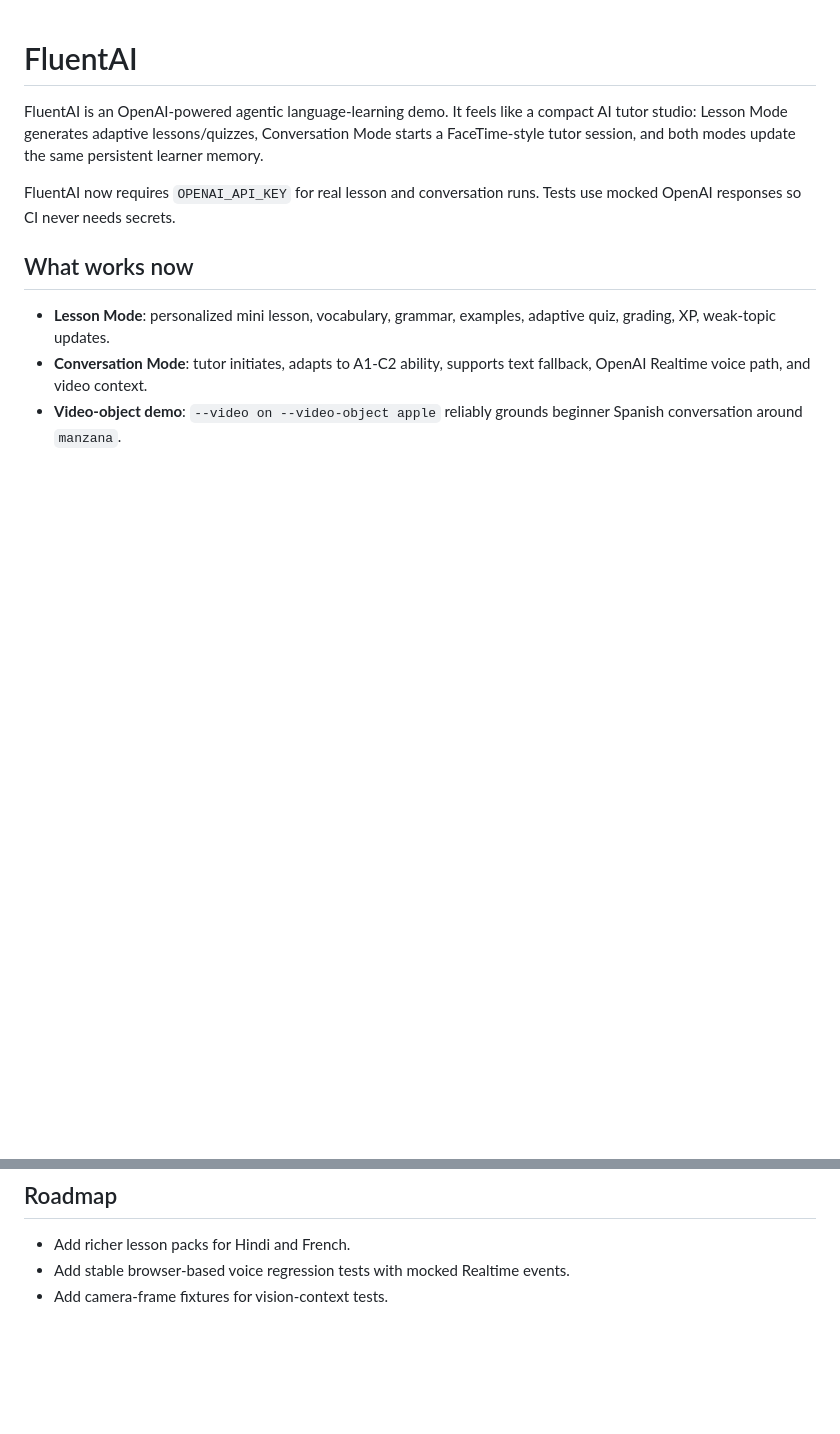
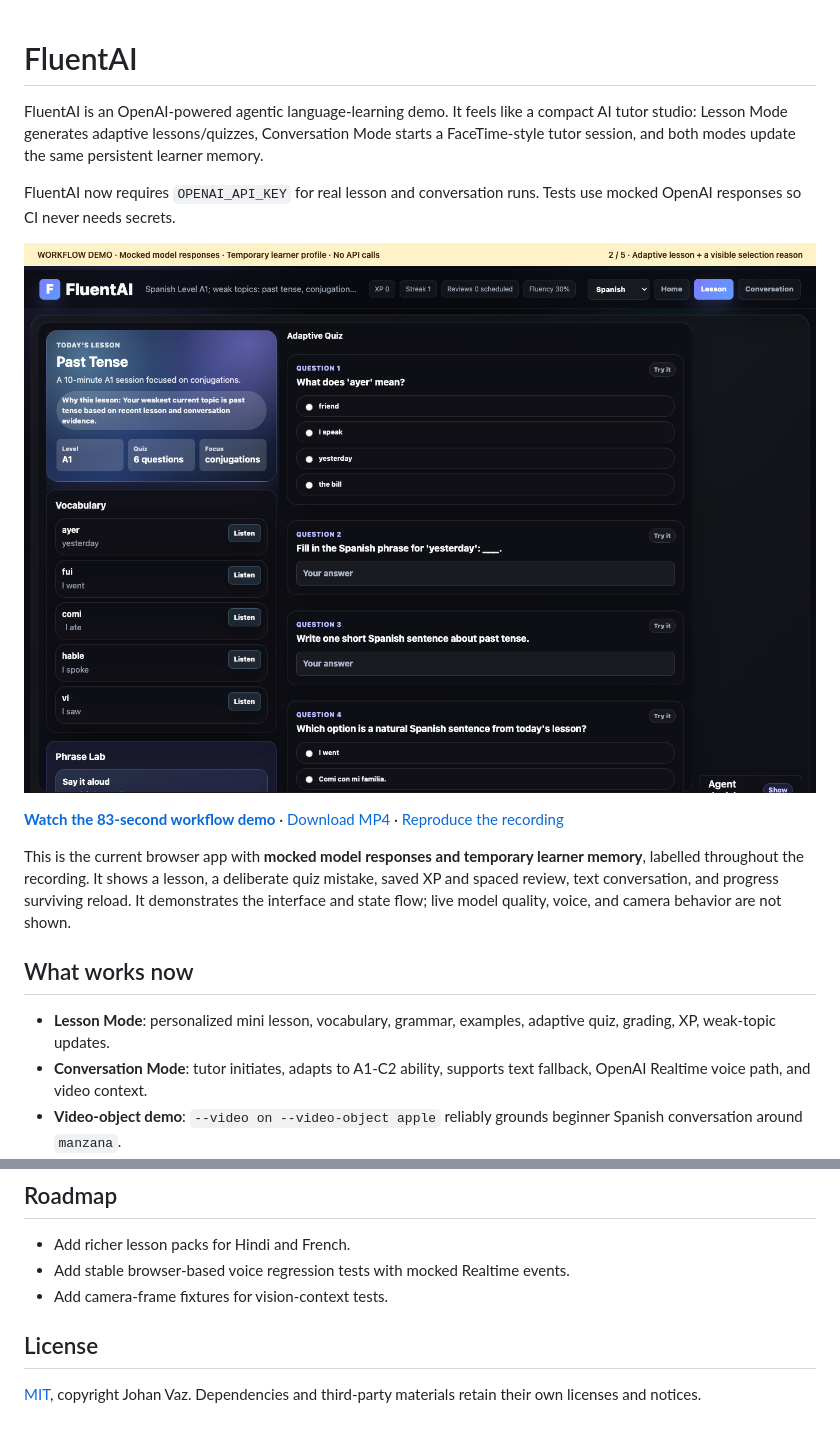
Before and after one commit to Jo2234/FluentAI, a Markdown page: README.md, 2 parts joined by grey strips. GitHub-like rendering; pictures changed too: docs/media/current-lesson.png (added); blank space fills up the shorter version.

Commit message:
Add a reproducible FluentAI workflow demo and MIT license (#3)

```diff
--- a/README.md
+++ b/README.md
@@ -3,6 +3,12 @@
 FluentAI is an OpenAI-powered agentic language-learning demo. It feels like a compact AI tutor studio: Lesson Mode generates adaptive lessons/quizzes, Conversation Mode starts a FaceTime-style tutor session, and both modes update the same persistent learner memory.
 
 FluentAI now requires `OPENAI_API_KEY` for real lesson and conversation runs. Tests use mocked OpenAI responses so CI never needs secrets.
+
+[![Current FluentAI lesson screen — mocked model responses](docs/media/current-lesson.png)](docs/media/workflow-demo.mp4)
+
+**[Watch the 83-second workflow demo](docs/media/workflow-demo.mp4)** · [Download MP4](https://raw.githubusercontent.com/Jo2234/FluentAI/main/docs/media/workflow-demo.mp4) · [Reproduce the recording](docs/DEMO.md)
+
+This is the current browser app with **mocked model responses and temporary learner memory**, labelled throughout the recording. It shows a lesson, a deliberate quiz mistake, saved XP and spaced review, text conversation, and progress surviving reload. It demonstrates the interface and state flow; live model quality, voice, and camera behavior are not shown.
 
 ## What works now
 
@@ -178,3 +184,7 @@ See [architecture and memory](docs/GAP_AND_DESIGN.md), [privacy controls](docs/O
 - Add richer lesson packs for Hindi and French.
 - Add stable browser-based voice regression tests with mocked Realtime events.
 - Add camera-frame fixtures for vision-context tests.
+
+## License
+
+[MIT](LICENSE), copyright Johan Vaz. Dependencies and third-party materials retain their own licenses and notices.
```
Also changed, not shown: docs/DEMO.md (added, +41 -0 lines), notes.md (+4 -0 lines), 5 other files.
